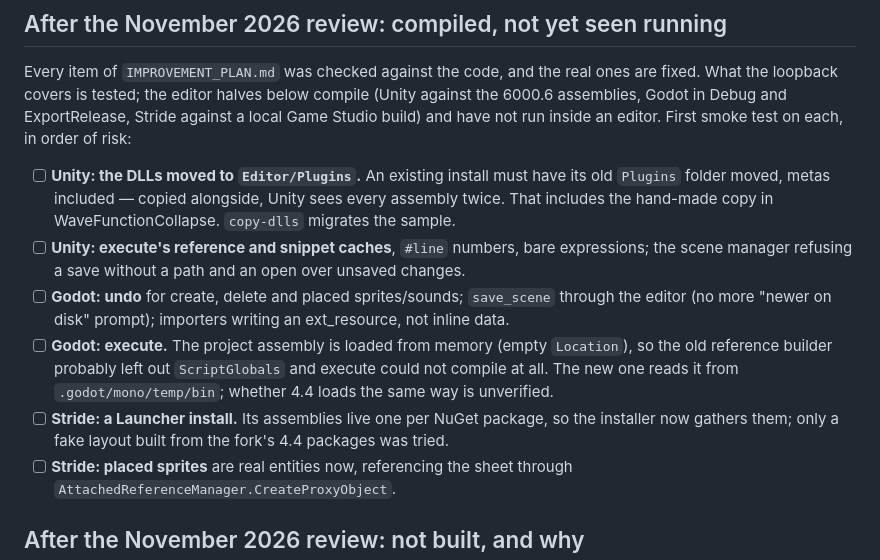
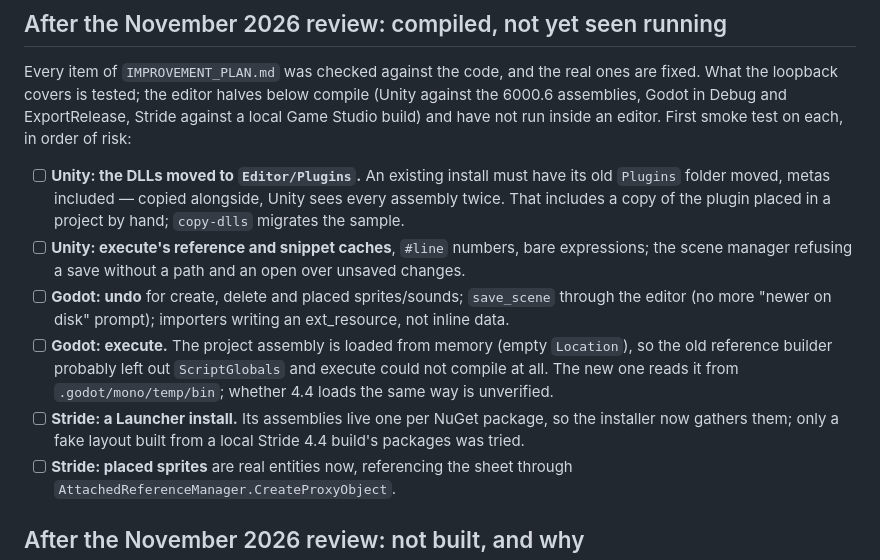
Before and after one commit to lorenzo-cambiaghi/AkerMCP, a Markdown page: todo.md, the part around the change. Drawn GitHub-style.

```diff
--- a/todo.md
+++ b/todo.md
@@ -54,7 +54,7 @@ not run inside an editor. First smoke test on each, in order of risk:
 
 - [ ] **Unity: the DLLs moved to `Editor/Plugins`.** An existing install must have its old
       `Plugins` folder moved, metas included — copied alongside, Unity sees every assembly twice.
-      That includes the hand-made copy in WaveFunctionCollapse. `copy-dlls` migrates the sample.
+      That includes a copy of the plugin placed in a project by hand; `copy-dlls` migrates the sample.
 - [ ] **Unity: execute's reference and snippet caches**, `#line` numbers, bare expressions; the
       scene manager refusing a save without a path and an open over unsaved changes.
 - [ ] **Godot: undo** for create, delete and placed sprites/sounds; `save_scene` through the
@@ -64,7 +64,7 @@ not run inside an editor. First smoke test on each, in order of risk:
       all. The new one reads it from `.godot/mono/temp/bin`; whether 4.4 loads the same way is
       unverified.
 - [ ] **Stride: a Launcher install.** Its assemblies live one per NuGet package, so the installer
-      now gathers them; only a fake layout built from the fork's 4.4 packages was tried.
+      now gathers them; only a fake layout built from a local Stride 4.4 build's packages was tried.
 - [ ] **Stride: placed sprites** are real entities now, referencing the sheet through
       `AttachedReferenceManager.CreateProxyObject`.
 
```
Also changed, not shown: README.md (+0 -1 lines), tools/README.md (+3 -3 lines), docs/images/AkerMcpView.png, 1 other file.
